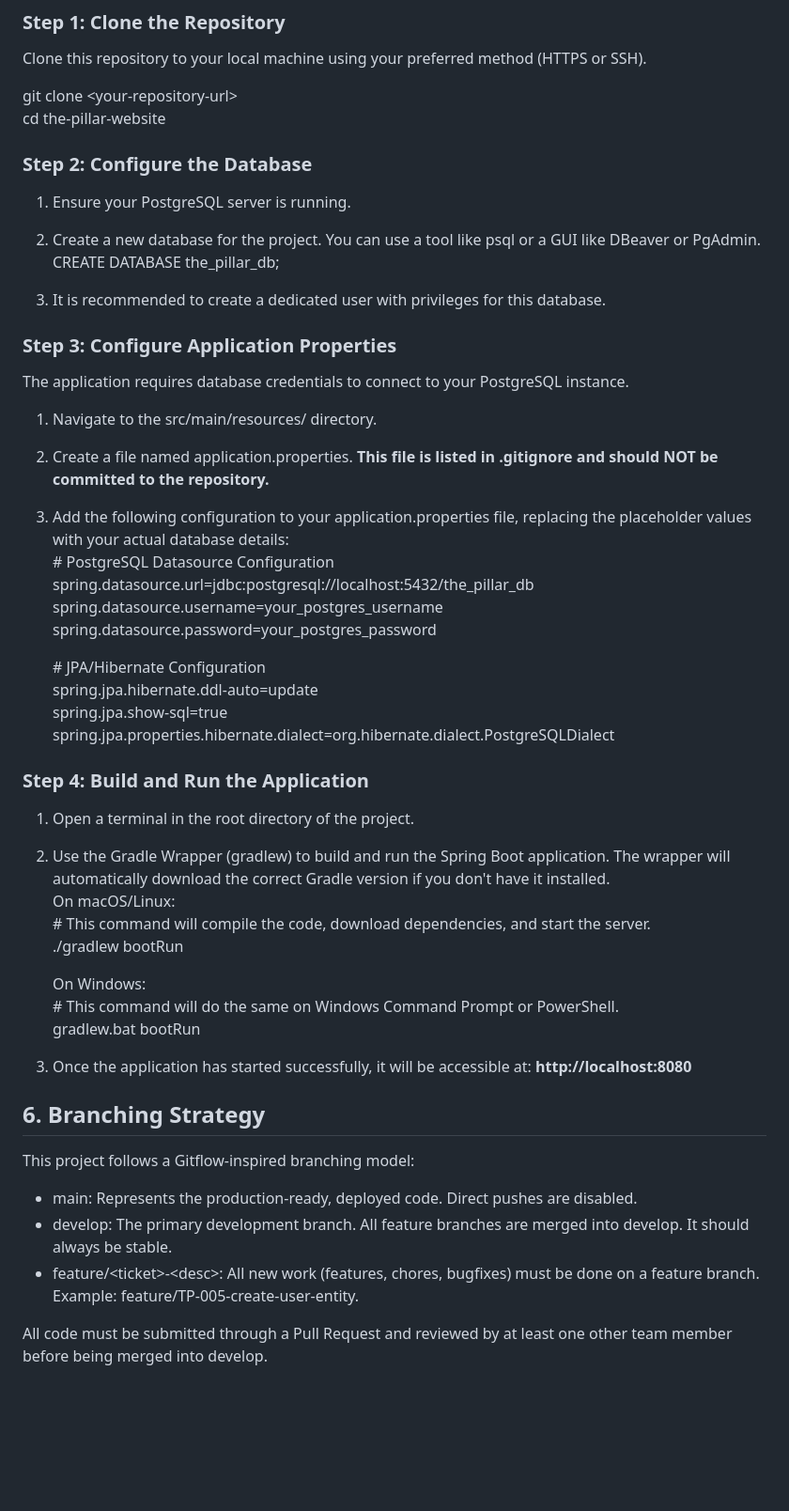
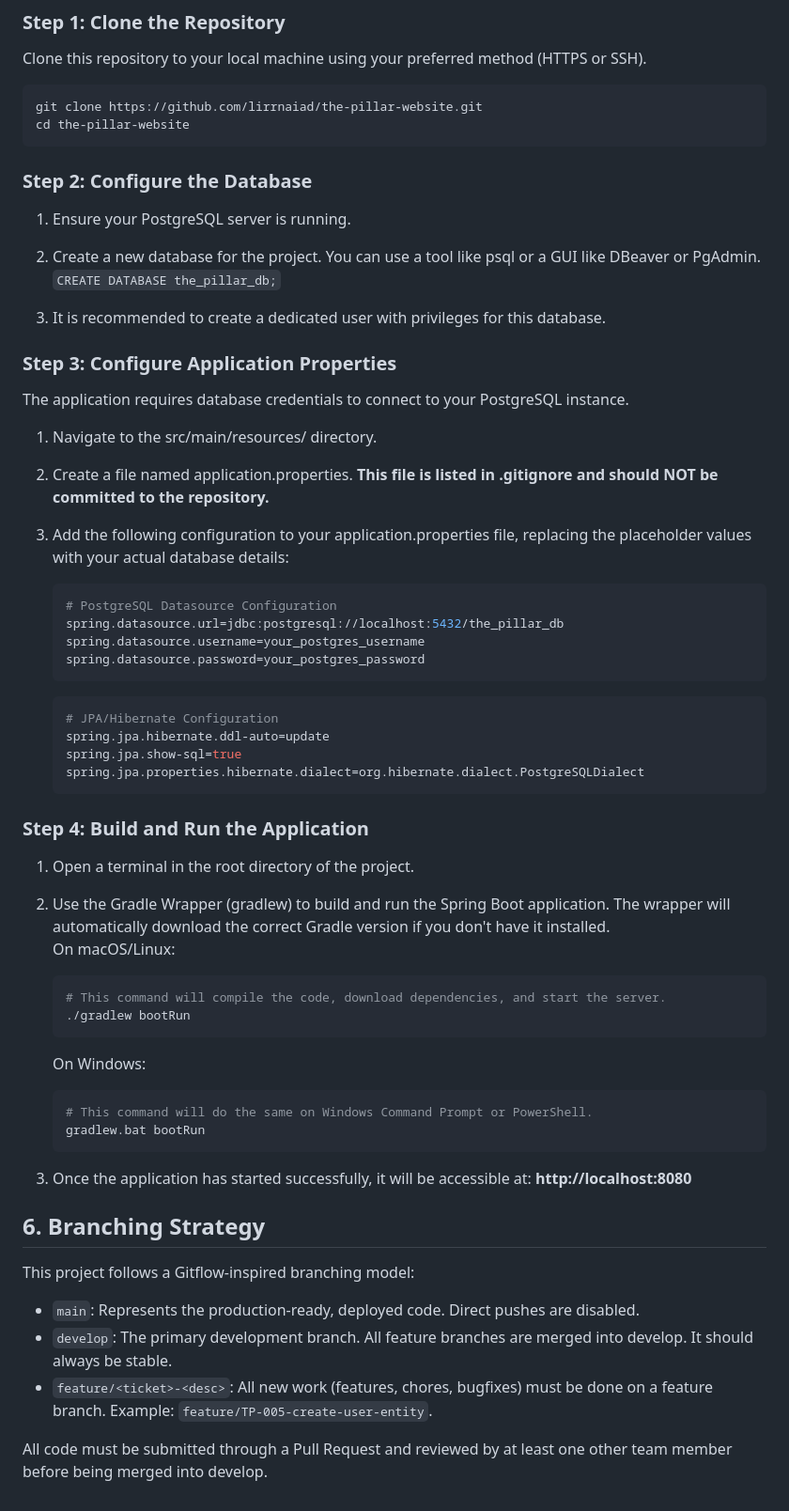
Before and after one commit to lirrnaiad/the-pillar-website, a Markdown page: README.md, the part around the change printed below. Shown: that part at 94% size. GitHub-like rendering; blank space fills up the shorter version.

````diff
--- a/README.md
+++ b/README.md
@@ -44,15 +44,16 @@ Follow these steps to get the project running on your local machine.
 ### **Step 1: Clone the Repository**
 
 Clone this repository to your local machine using your preferred method (HTTPS or SSH).
-
-git clone \<your-repository-url\>
+```bash
+git clone https://github.com/lirrnaiad/the-pillar-website.git
 cd the-pillar-website
+```
 
 ### **Step 2: Configure the Database**
 
 1. Ensure your PostgreSQL server is running.
 2. Create a new database for the project. You can use a tool like psql or a GUI like DBeaver or PgAdmin.
-   CREATE DATABASE the\_pillar\_db;
+   `CREATE DATABASE the_pillar_db;`
 
 3. It is recommended to create a dedicated user with privileges for this database.
 
@@ -63,36 +64,44 @@ The application requires database credentials to connect to your PostgreSQL inst
 1. Navigate to the src/main/resources/ directory.
 2. Create a file named application.properties. **This file is listed in .gitignore and should NOT be committed to the repository.**
 3. Add the following configuration to your application.properties file, replacing the placeholder values with your actual database details:
-   \# PostgreSQL Datasource Configuration
-   spring.datasource.url=jdbc:postgresql://localhost:5432/the\_pillar\_db
-   spring.datasource.username=your\_postgres\_username
-   spring.datasource.password=your\_postgres\_password
+   ```bash
+   # PostgreSQL Datasource Configuration
+   spring.datasource.url=jdbc:postgresql://localhost:5432/the_pillar_db
+   spring.datasource.username=your_postgres_username
+   spring.datasource.password=your_postgres_password
+   ```
 
-   \# JPA/Hibernate Configuration
+   ```bash
+   # JPA/Hibernate Configuration
    spring.jpa.hibernate.ddl-auto=update
    spring.jpa.show-sql=true
    spring.jpa.properties.hibernate.dialect=org.hibernate.dialect.PostgreSQLDialect
+   ```
 
 ### **Step 4: Build and Run the Application**
 
 1. Open a terminal in the root directory of the project.
 2. Use the Gradle Wrapper (gradlew) to build and run the Spring Boot application. The wrapper will automatically download the correct Gradle version if you don't have it installed.
    On macOS/Linux:
-   \# This command will compile the code, download dependencies, and start the server.
+   ```bash
+   # This command will compile the code, download dependencies, and start the server.
    ./gradlew bootRun
+   ```
 
    On Windows:
-   \# This command will do the same on Windows Command Prompt or PowerShell.
+   ```bash
+   # This command will do the same on Windows Command Prompt or PowerShell.
    gradlew.bat bootRun
+   ```
 
-3. Once the application has started successfully, it will be accessible at: **http://localhost:8080**
+4. Once the application has started successfully, it will be accessible at: **http://localhost:8080**
 
 ## **6\. Branching Strategy**
 
 This project follows a Gitflow-inspired branching model:
 
-* main: Represents the production-ready, deployed code. Direct pushes are disabled.
-* develop: The primary development branch. All feature branches are merged into develop. It should always be stable.
-* feature/\<ticket\>-\<desc\>: All new work (features, chores, bugfixes) must be done on a feature branch. Example: feature/TP-005-create-user-entity.
+* `main`: Represents the production-ready, deployed code. Direct pushes are disabled.
+* `develop`: The primary development branch. All feature branches are merged into develop. It should always be stable.
+* `feature/<ticket>-<desc>`: All new work (features, chores, bugfixes) must be done on a feature branch. Example: `feature/TP-005-create-user-entity`.
 
 All code must be submitted through a Pull Request and reviewed by at least one other team member before being merged into develop.
````
Also changed, not shown: other parts of README.md (+1 -1 lines).
